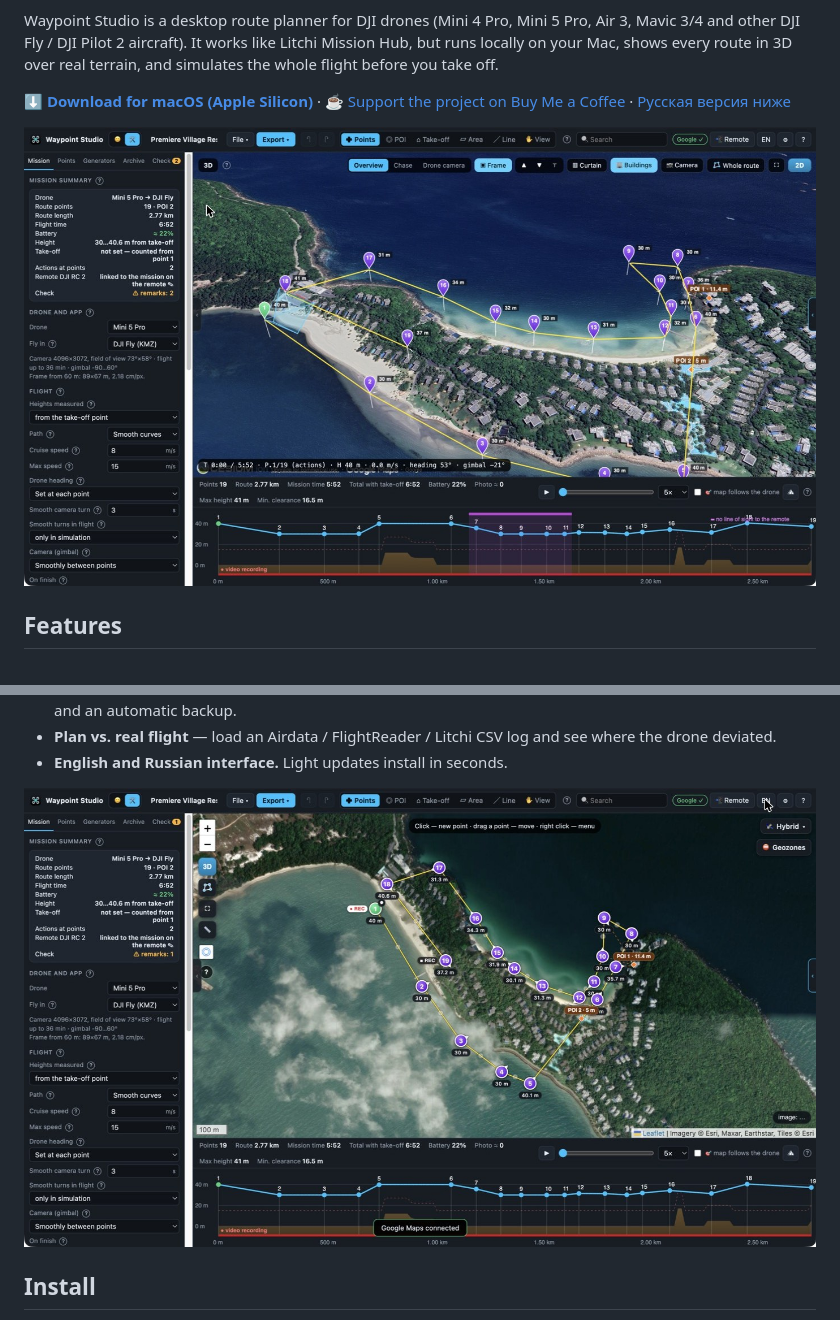
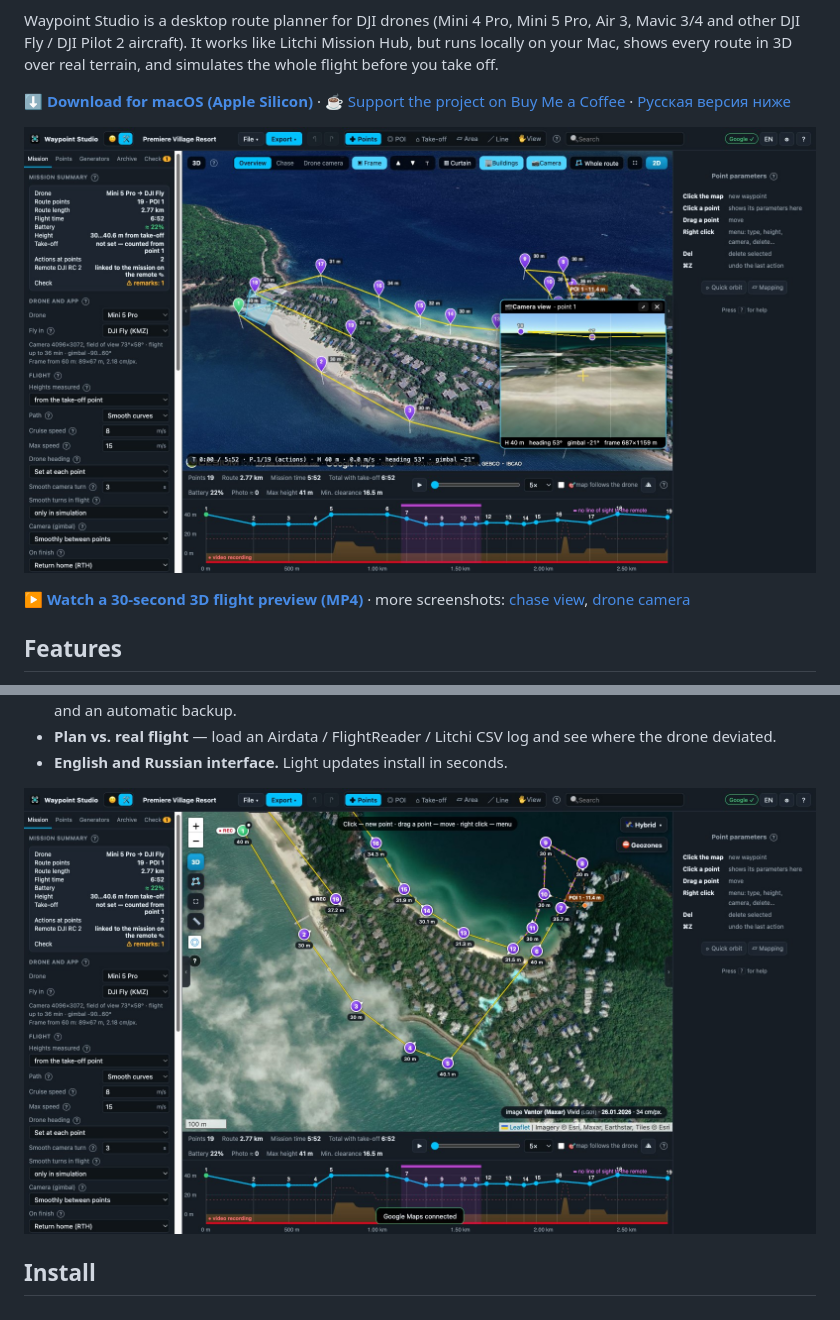
Before and after one commit to DRF675717/waypoint-studio, a Markdown page: README.md, 2 parts joined by grey strips. Drawn GitHub-style; pictures changed too: docs/screenshot-3d.jpg, docs/screenshot-map.jpg.

Commit message:
Screenshots (English) and a 30-second 3D flight video; media relay page for posting
Co-Authored-By: Claude Opus 5.5 <noreply@anthropic.com>
Claude-Session: https://claude.ai/code/session_01H7Svc4oFJjH29CCxcmhWFa

```diff
--- a/README.md
+++ b/README.md
@@ -13,6 +13,8 @@ terrain, and simulates the whole flight before you take off.
 [☕ Support the project on Buy Me a Coffee](https://buymeacoffee.com/6757172/e/594190) · [Русская версия ниже](#по-русски)
 
 ![3D view of a route](docs/screenshot-3d.jpg)
+
+▶ **[Watch a 30-second 3D flight preview (MP4)](docs/media/waypoint-studio-3d.mp4)** · more screenshots: [chase view](docs/media/3d-chase.jpg), [drone camera](docs/media/drone-camera.jpg)
 
 ## Features
 
```
Also changed, not shown: docs/media/3d-chase.jpg (added), docs/media/3d-overview.jpg (added), docs/media/drone-camera.jpg (added), docs/media/map.jpg (added), 3 other files.
